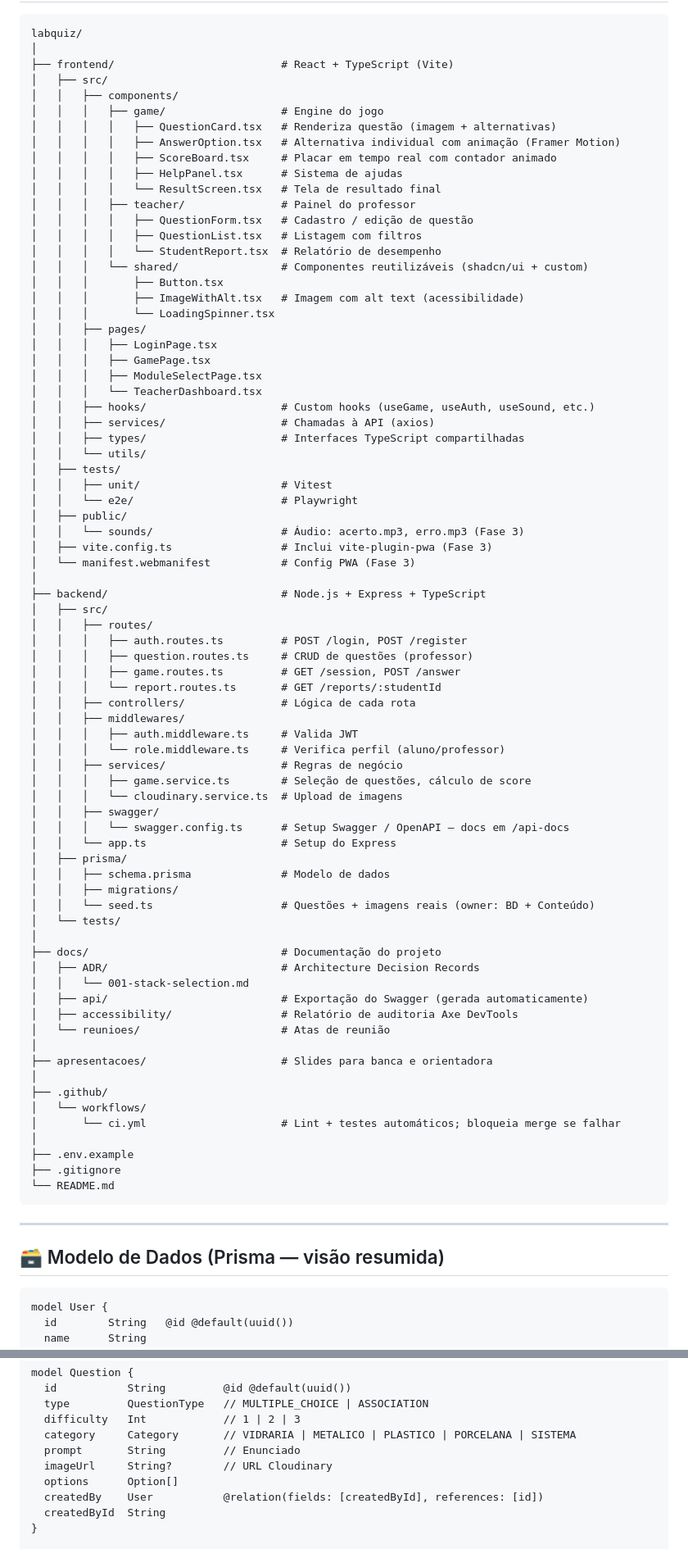
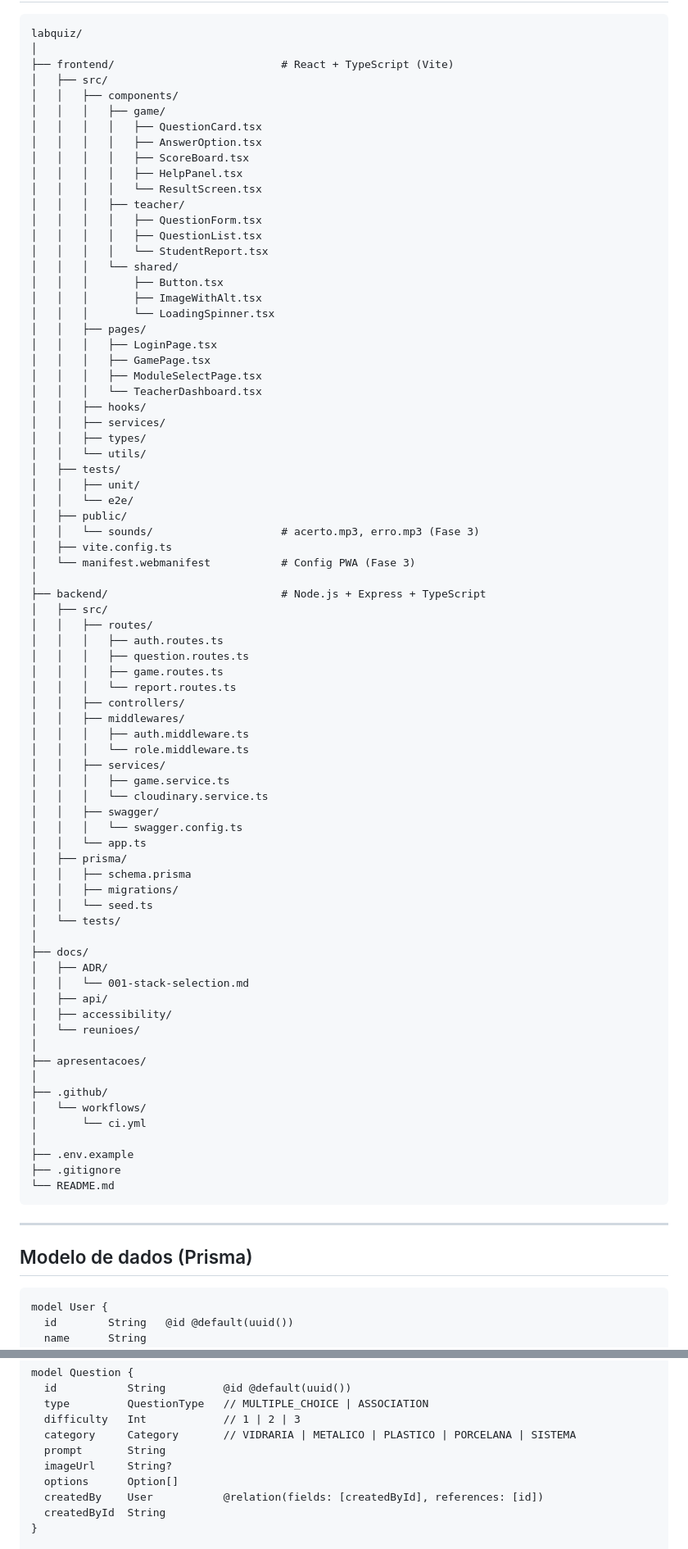
Before and after one commit to alemachioni/labquiz, a Markdown page: README.md, 2 parts joined by grey strips. Shown at 82% size. Drawn GitHub-style.

````diff
--- a/README.md
+++ b/README.md
@@ -114,72 +112,72 @@ labquiz/
 ├── frontend/                          # React + TypeScript (Vite)
 │   ├── src/
 │   │   ├── components/
-│   │   │   ├── game/                  # Engine do jogo
-│   │   │   │   ├── QuestionCard.tsx   # Renderiza questão (imagem + alternativas)
-│   │   │   │   ├── AnswerOption.tsx   # Alternativa individual com animação (Framer Motion)
-│   │   │   │   ├── ScoreBoard.tsx     # Placar em tempo real com contador animado
-│   │   │   │   ├── HelpPanel.tsx      # Sistema de ajudas
-│   │   │   │   └── ResultScreen.tsx   # Tela de resultado final
-│   │   │   ├── teacher/               # Painel do professor
-│   │   │   │   ├── QuestionForm.tsx   # Cadastro / edição de questão
-│   │   │   │   ├── QuestionList.tsx   # Listagem com filtros
-│   │   │   │   └── StudentReport.tsx  # Relatório de desempenho
-│   │   │   └── shared/                # Componentes reutilizáveis (shadcn/ui + custom)
+│   │   │   ├── game/
+│   │   │   │   ├── QuestionCard.tsx
+│   │   │   │   ├── AnswerOption.tsx
+│   │   │   │   ├── ScoreBoard.tsx
+│   │   │   │   ├── HelpPanel.tsx
+│   │   │   │   └── ResultScreen.tsx
+│   │   │   ├── teacher/
+│   │   │   │   ├── QuestionForm.tsx
+│   │   │   │   ├── QuestionList.tsx
+│   │   │   │   └── StudentReport.tsx
+│   │   │   └── shared/
 │   │   │       ├── Button.tsx
-│   │   │       ├── ImageWithAlt.tsx   # Imagem com alt text (acessibilidade)
+│   │   │       ├── ImageWithAlt.tsx
 │   │   │       └── LoadingSpinner.tsx
 │   │   ├── pages/
 │   │   │   ├── LoginPage.tsx
 │   │   │   ├── GamePage.tsx
 │   │   │   ├── ModuleSelectPage.tsx
 │   │   │   └── TeacherDashboard.tsx
-│   │   ├── hooks/                     # Custom hooks (useGame, useAuth, useSound, etc.)
-│   │   ├── services/                  # Chamadas à API (axios)
-│   │   ├── types/                     # Interfaces TypeScript compartilhadas
+│   │   ├── hooks/
+│   │   ├── services/
+│   │   ├── types/
 │   │   └── utils/
 │   ├── tests/
-│   │   ├── unit/                      # Vitest
-│   │   └── e2e/                       # Playwright
+│   │   ├── unit/
+│   │   └── e2e/
 │   ├── public/
-│   │   └── sounds/                    # Áudio: acerto.mp3, erro.mp3 (Fase 3)
-│   ├── vite.config.ts                 # Inclui vite-plugin-pwa (Fase 3)
+│   │   └── sounds/                    # acerto.mp3, erro.mp3 (Fase 3)
+│   ├── vite.config.ts
 │   └── manifest.webmanifest           # Config PWA (Fase 3)
 │
 ├── backend/                           # Node.js + Express + TypeScript
 │   ├── src/
 │   │   ├── routes/
-│   │   │   ├── auth.routes.ts         # POST /login, POST /register
-│   │   │   ├── question.routes.ts     # CRUD de questões (professor)
-│   │   │   ├── game.routes.ts         # GET /session, POST /answer
-│   │   │   └── report.routes.ts       # GET /reports/:studentId
-│   │   ├── controllers/               # Lógica de cada rota
+│   │   │   ├── auth.routes.ts
+│   │   │   ├── question.routes.ts
+│   │   │   ├── game.routes.ts
+│   │   │   └── report.routes.ts
+│   │   ├── controllers/
 │   │   ├── middlewares/
-│   │   │   ├── auth.middleware.ts     # Valida JWT
-│   │   │   └── role.middleware.ts     # Verifica perfil (aluno/professor)
-│   │   ├── services/                  # Regras de negócio
-│   │   │   ├── game.service.ts        # Seleção de questões, cálculo de score
-│   │   │   └── cloudinary.service.ts  # Upload de imagens
+│   │   │   ├── auth.middleware.ts
+│   │   │   └── role.middleware.ts
+│   │   ├── services/
+│   │   │   ├── game.service.ts
+│   │   │   └── cloudinary.service.ts
 │   │   ├── swagger/
-│   │   │   └── swagger.config.ts      # Setup Swagger / OpenAPI — docs em /api-docs
-│   │   └── app.ts                     # Setup do Express
+│   │   │   └── swagger.config.ts
+│   │   └── app.ts
 │   ├── prisma/
-│   │   ├── schema.prisma              # Modelo de dados
+│   │   ├── schema.prisma
 │   │   ├── migrations/
-│   │   └── seed.ts                    # Questões + imagens reais (owner: BD + Conteúdo)
+│   │   └── seed.ts
 │   └── tests/
 │
-├── docs/                              # Documentação do projeto
-│   ├── ADR/                           # Architecture Decision Records
+├── docs/
+│   ├── ADR/
 │   │   └── 001-stack-selection.md
-│   ├── api/                           # Exportação do Swagger (gerada automaticamente)
-│   ├── accessibility/                 # Relatório de auditoria Axe DevTools
-│   └── reunioes/                      # Atas de reunião
+│   ├── api/
+│   ├── accessibility/
+│   └── reunioes/
 │
-├── apresentacoes/                     # Slides para banca e orientadora
+├── apresentacoes/
 │
 ├── .github/
 │   └── workflows/
-│       └── ci.yml                     # Lint + testes automáticos; bloqueia merge se falhar
+│       └── ci.yml
 │
 ├── .env.example
 ├── .gitignore
@@ -188,7 +186,7 @@ labquiz/
 
 ---
 
-## 🗃️ Modelo de Dados (Prisma — visão resumida)
+## Modelo de dados (Prisma)
 
 ```prisma
 model User {
@@ -205,8 +203,8 @@ model Question {
   type         QuestionType   // MULTIPLE_CHOICE | ASSOCIATION
   difficulty   Int            // 1 | 2 | 3
   category     Category       // VIDRARIA | METALICO | PLASTICO | PORCELANA | SISTEMA
-  prompt       String         // Enunciado
-  imageUrl     String?        // URL Cloudinary
+  prompt       String
+  imageUrl     String?
   options      Option[]
   createdBy    User           @relation(fields: [createdById], references: [id])
   createdById  String
````
Also changed, not shown: other parts of README.md (+90 -94 lines).
